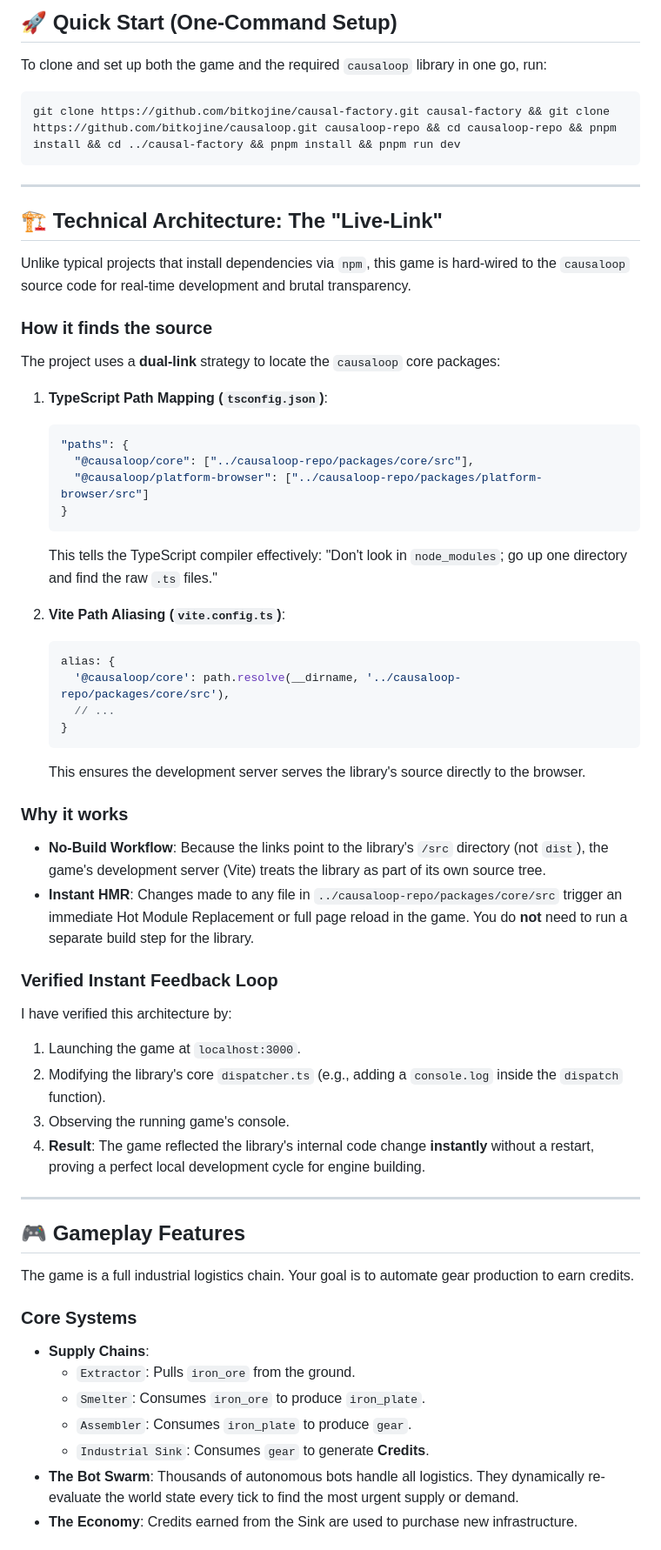
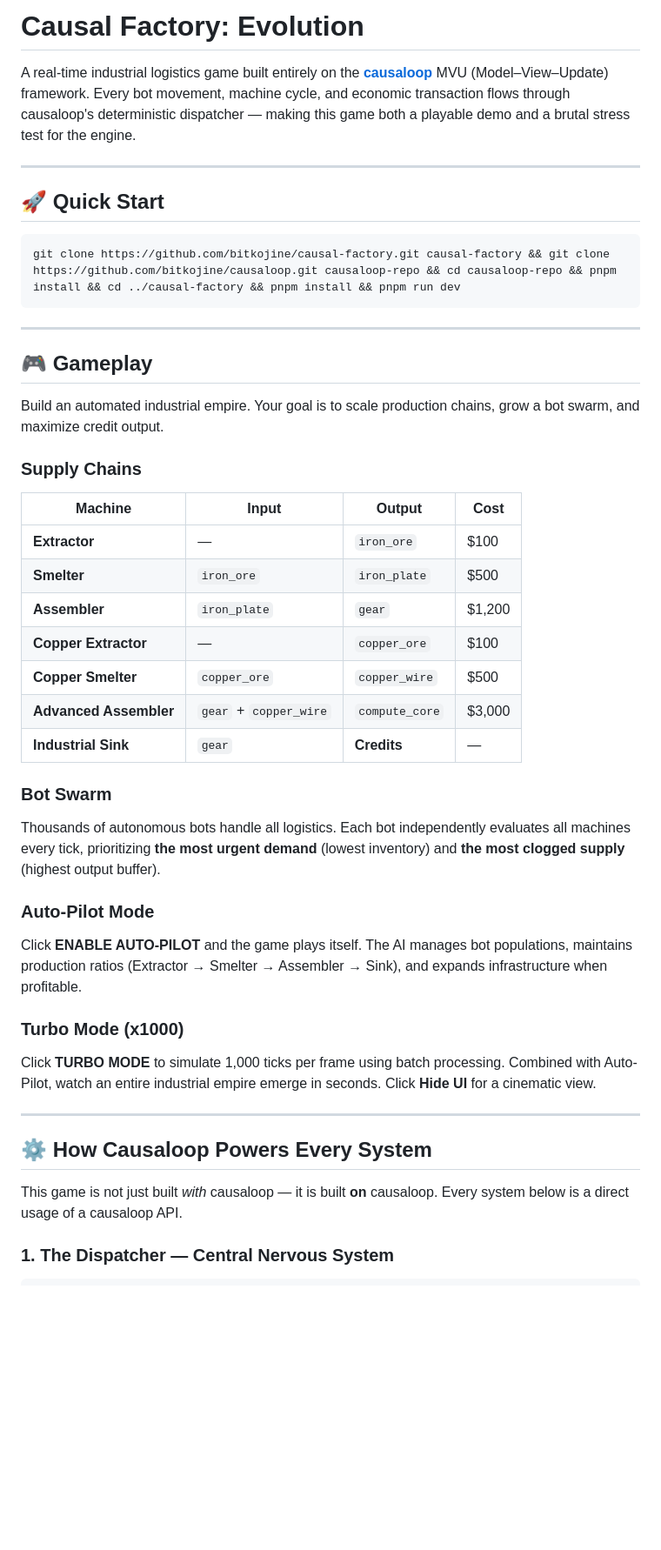
Before and after one commit to bitkojine/causal-factory, a Markdown page: README.md, the part around one of its changes. Shown at 87% size. Rendered like a GitHub page; blank space fills up the shorter version.

````diff
--- a/README.md
+++ b/README.md
@@ -1,6 +1,10 @@
-## 🚀 Quick Start (One-Command Setup)
+# Causal Factory: Evolution
 
-To clone and set up both the game and the required `causaloop` library in one go, run:
+A real-time industrial logistics game built entirely on the **[causaloop](https://github.com/bitkojine/causaloop)** MVU (Model–View–Update) framework. Every bot movement, machine cycle, and economic transaction flows through causaloop's deterministic dispatcher — making this game both a playable demo and a brutal stress test for the engine.
+
+---
+
+## 🚀 Quick Start
 
 ```bash
 git clone https://github.com/bitkojine/causal-factory.git causal-factory && git clone https://github.com/bitkojine/causaloop.git causaloop-repo && cd causaloop-repo && pnpm install && cd ../causal-factory && pnpm install && pnpm run dev
@@ -8,54 +12,36 @@ git clone https://github.com/bitkojine/causal-factory.git causal-factory && git
 
 ---
 
-## 🏗️ Technical Architecture: The "Live-Link"
+## 🎮 Gameplay
 
-Unlike typical projects that install dependencies via `npm`, this game is hard-wired to the `causaloop` source code for real-time development and brutal transparency.
+Build an automated industrial empire. Your goal is to scale production chains, grow a bot swarm, and maximize credit output.
 
-### How it finds the source
-The project uses a **dual-link** strategy to locate the `causaloop` core packages:
+### Supply Chains
 
-1.  **TypeScript Path Mapping (`tsconfig.json`)**:
-    ```json
-    "paths": {
-      "@causaloop/core": ["../causaloop-repo/packages/core/src"],
-      "@causaloop/platform-browser": ["../causaloop-repo/packages/platform-browser/src"]
-    }
-    ```
-    This tells the TypeScript compiler effectively: "Don't look in `node_modules`; go up one directory and find the raw `.ts` files."
+| Machine | Input | Output | Cost |
+|---|---|---|---|
+| **Extractor** | — | `iron_ore` | $100 |
+| **Smelter** | `iron_ore` | `iron_plate` | $500 |
+| **Assembler** | `iron_plate` | `gear` | $1,200 |
+| **Copper Extractor** | — | `copper_ore` | $100 |
+| **Copper Smelter** | `copper_ore` | `copper_wire` | $500 |
+| **Advanced Assembler** | `gear` + `copper_wire` | `compute_core` | $3,000 |
+| **Industrial Sink** | `gear` | **Credits** | — |
 
-2.  **Vite Path Aliasing (`vite.config.ts`)**:
-    ```typescript
-    alias: {
-      '@causaloop/core': path.resolve(__dirname, '../causaloop-repo/packages/core/src'),
-      // ...
-    }
-    ```
-    This ensures the development server serves the library's source directly to the browser.
+### Bot Swarm
+Thousands of autonomous bots handle all logistics. Each bot independently evaluates all machines every tick, prioritizing **the most urgent demand** (lowest inventory) and **the most clogged supply** (highest output buffer).
 
-### Why it works
-- **No-Build Workflow**: Because the links point to the library's `/src` directory (not `dist`), the game's development server (Vite) treats the library as part of its own source tree.
-- **Instant HMR**: Changes made to any file in `../causaloop-repo/packages/core/src` trigger an immediate Hot Module Replacement or full page reload in the game. You do **not** need to run a separate build step for the library.
+### Auto-Pilot Mode
+Click **ENABLE AUTO-PILOT** and the game plays itself. The AI manages bot populations, maintains production ratios (Extractor → Smelter → Assembler → Sink), and expands infrastructure when profitable.
 
-### Verified Instant Feedback Loop
-I have verified this architecture by:
-1.  Launching the game at `localhost:3000`.
-2.  Modifying the library's core `dispatcher.ts` (e.g., adding a `console.log` inside the `dispatch` function).
-3.  Observing the running game's console.
-4.  **Result**: The game reflected the library's internal code change **instantly** without a restart, proving a perfect local development cycle for engine building.
+### Turbo Mode (x1000)
+Click **TURBO MODE** to simulate 1,000 ticks per frame using batch processing. Combined with Auto-Pilot, watch an entire industrial empire emerge in seconds. Click **Hide UI** for a cinematic view.
 
 ---
 
-## 🎮 Gameplay Features
+## ⚙️ How Causaloop Powers Every System
 
-The game is a full industrial logistics chain. Your goal is to automate gear production to earn credits.
+This game is not just built *with* causaloop — it is built **on** causaloop. Every system below is a direct usage of a causaloop API.
 
-### Core Systems
-- **Supply Chains**:
-    - `Extractor`: Pulls `iron_ore` from the ground.
-    - `Smelter`: Consumes `iron_ore` to produce `iron_plate`.
-    - `Assembler`: Consumes `iron_plate` to produce `gear`.
-    - `Industrial Sink`: Consumes `gear` to generate **Credits**.
-- **The Bot Swarm**: Thousands of autonomous bots handle all logistics. They dynamically re-evaluate the world state every tick to find the most urgent supply or demand.
-- **The Economy**: Credits earned from the Sink are used to purchase new infrastructure.
+### 1. The Dispatcher — Central Nervous System
 
````
Also changed, not shown: other parts of README.md (+169 -24 lines).
